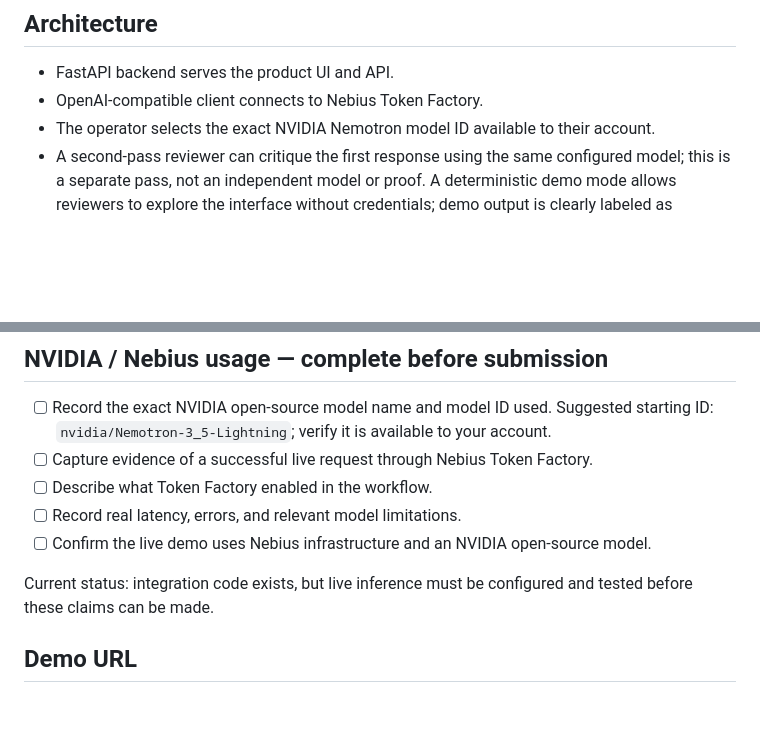
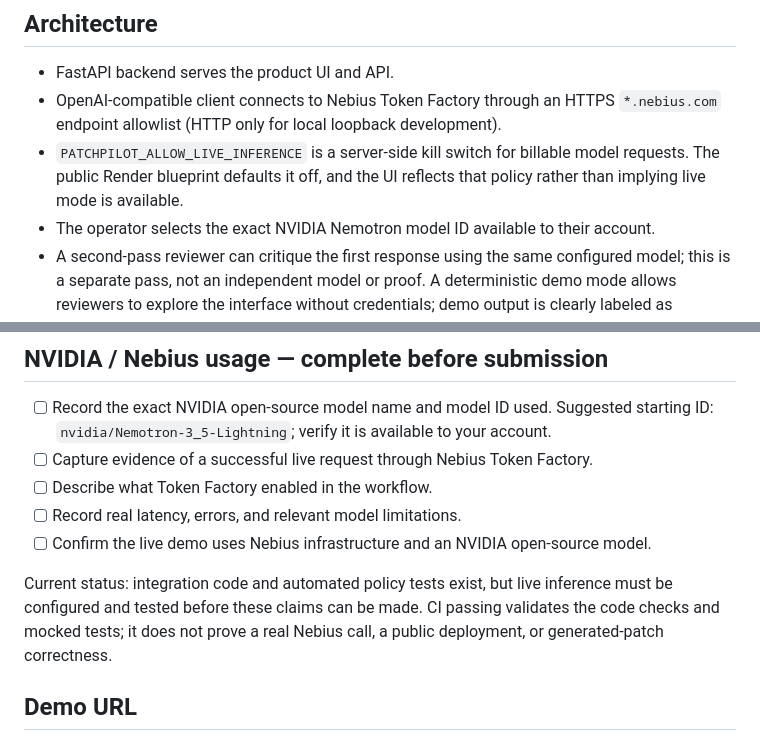
Before and after one commit to manansulya01/PatchPilot, a Markdown page: docs/HACKATHON_SUBMISSION.md, 2 parts joined by grey strips. Drawn GitHub-style; blank space fills up the shorter version.

Commit message:
Keep submission draft aligned with inference safeguards

```diff
--- a/docs/HACKATHON_SUBMISSION.md
+++ b/docs/HACKATHON_SUBMISSION.md
@@ -21,7 +21,8 @@ PatchPilot provides a dark, responsive workspace for a bug report and relevant s
 ## Architecture
 
 - FastAPI backend serves the product UI and API.
-- OpenAI-compatible client connects to Nebius Token Factory.
+- OpenAI-compatible client connects to Nebius Token Factory through an HTTPS `*.nebius.com` endpoint allowlist (HTTP only for local loopback development).
+- `PATCHPILOT_ALLOW_LIVE_INFERENCE` is a server-side kill switch for billable model requests. The public Render blueprint defaults it off, and the UI reflects that policy rather than implying live mode is available.
 - The operator selects the exact NVIDIA Nemotron model ID available to their account.
 - A second-pass reviewer can critique the first response using the same configured model; this is a separate pass, not an independent model or proof. A deterministic demo mode allows reviewers to explore the interface without credentials; demo output is clearly labeled as simulated and is not a model call.
 - The MVP does not execute model-generated code. A future isolated test runner should use a disposable, resource-limited container.
@@ -34,7 +35,7 @@ PatchPilot provides a dark, responsive workspace for a bug report and relevant s
 - [ ] Record real latency, errors, and relevant model limitations.
 - [ ] Confirm the live demo uses Nebius infrastructure and an NVIDIA open-source model.
 
-Current status: integration code exists, but live inference must be configured and tested before these claims can be made.
+Current status: integration code and automated policy tests exist, but live inference must be configured and tested before these claims can be made. CI passing validates the code checks and mocked tests; it does not prove a real Nebius call, a public deployment, or generated-patch correctness.
 
 ## Demo URL
 
```
